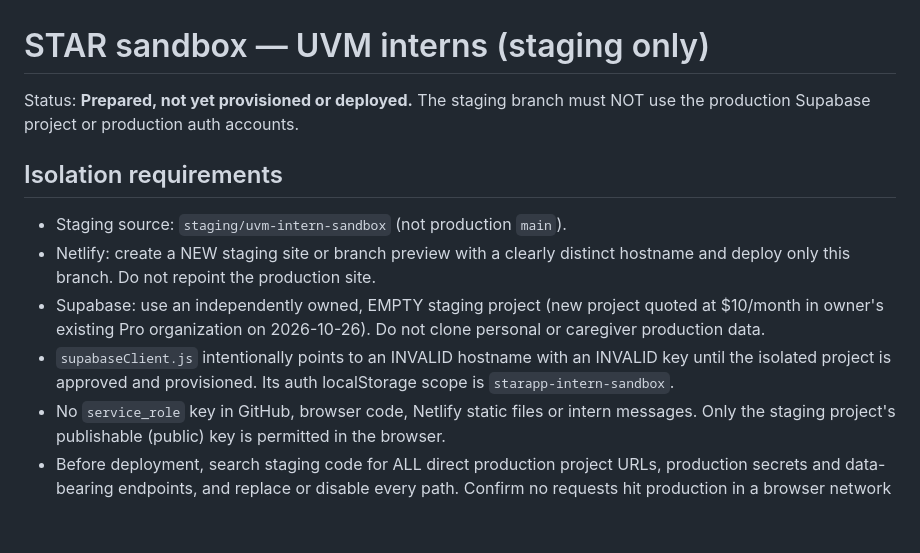
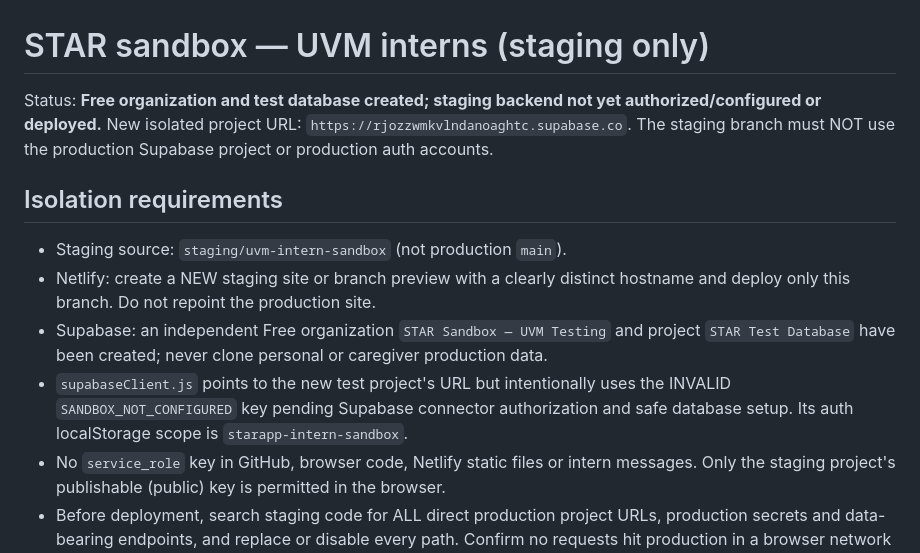
Before and after one commit to beeadams05143/Starapp, a Markdown page: SANDBOX_SETUP.md, the part around the change. Rendered like a GitHub page; blank space fills up the shorter version.

Commit message:
Record new Free STAR test project URL and pending authorization in staging runbook

```diff
--- a/SANDBOX_SETUP.md
+++ b/SANDBOX_SETUP.md
@@ -1,12 +1,12 @@
 # STAR sandbox — UVM interns (staging only)
 
-Status: **Prepared, not yet provisioned or deployed.** The staging branch must NOT use the production Supabase project or production auth accounts.
+Status: **Free organization and test database created; staging backend not yet authorized/configured or deployed.** New isolated project URL: `https://rjozzwmkvlndanoaghtc.supabase.co`. The staging branch must NOT use the production Supabase project or production auth accounts.
 
 ## Isolation requirements
 - Staging source: `staging/uvm-intern-sandbox` (not production `main`).
 - Netlify: create a NEW staging site or branch preview with a clearly distinct hostname and deploy only this branch. Do not repoint the production site.
-- Supabase: use an independently owned, EMPTY staging project (new project quoted at $10/month in owner's existing Pro organization on 2026-10-26). Do not clone personal or caregiver production data.
-- `supabaseClient.js` intentionally points to an INVALID hostname with an INVALID key until the isolated project is approved and provisioned. Its auth localStorage scope is `starapp-intern-sandbox`.
+- Supabase: an independent Free organization `STAR Sandbox — UVM Testing` and project `STAR Test Database` have been created; never clone personal or caregiver production data.
+- `supabaseClient.js` points to the new test project's URL but intentionally uses the INVALID `SANDBOX_NOT_CONFIGURED` key pending Supabase connector authorization and safe database setup. Its auth localStorage scope is `starapp-intern-sandbox`.
 - No `service_role` key in GitHub, browser code, Netlify static files or intern messages. Only the staging project's publishable (public) key is permitted in the browser.
 - Before deployment, search staging code for ALL direct production project URLs, production secrets and data-bearing endpoints, and replace or disable every path. Confirm no requests hit production in a browser network test.
 - Configure staging Auth site URL, allowed redirect URLs, sign-up email confirmation, password reset, and email sender. Users create their own private passwords.
```
